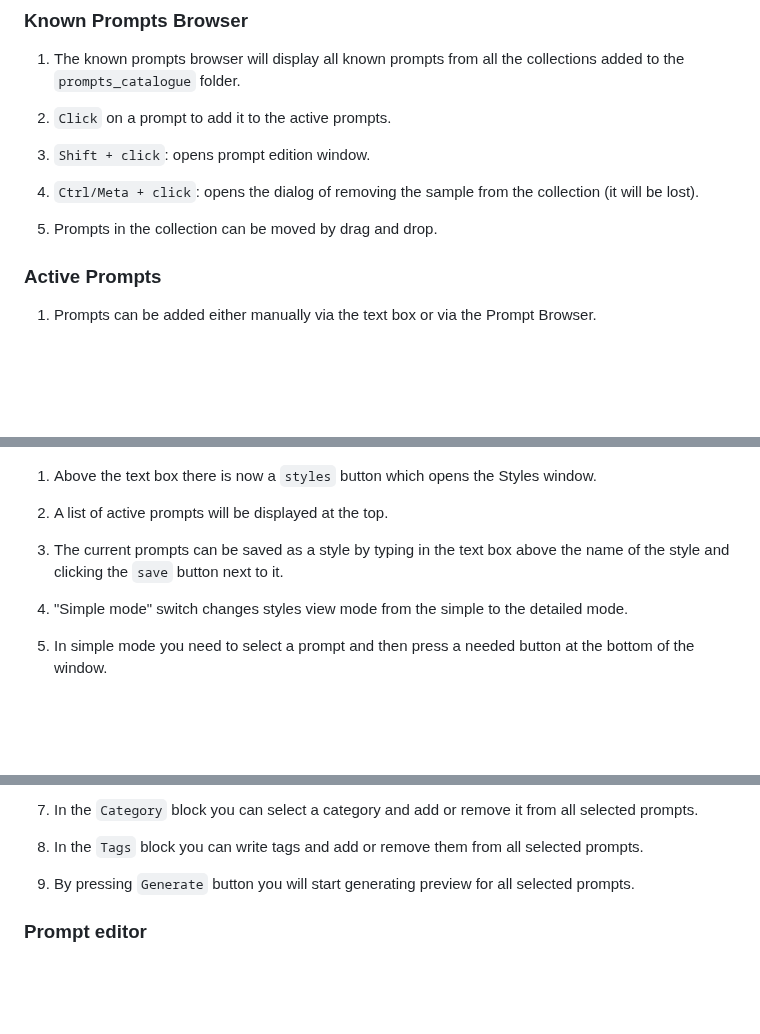
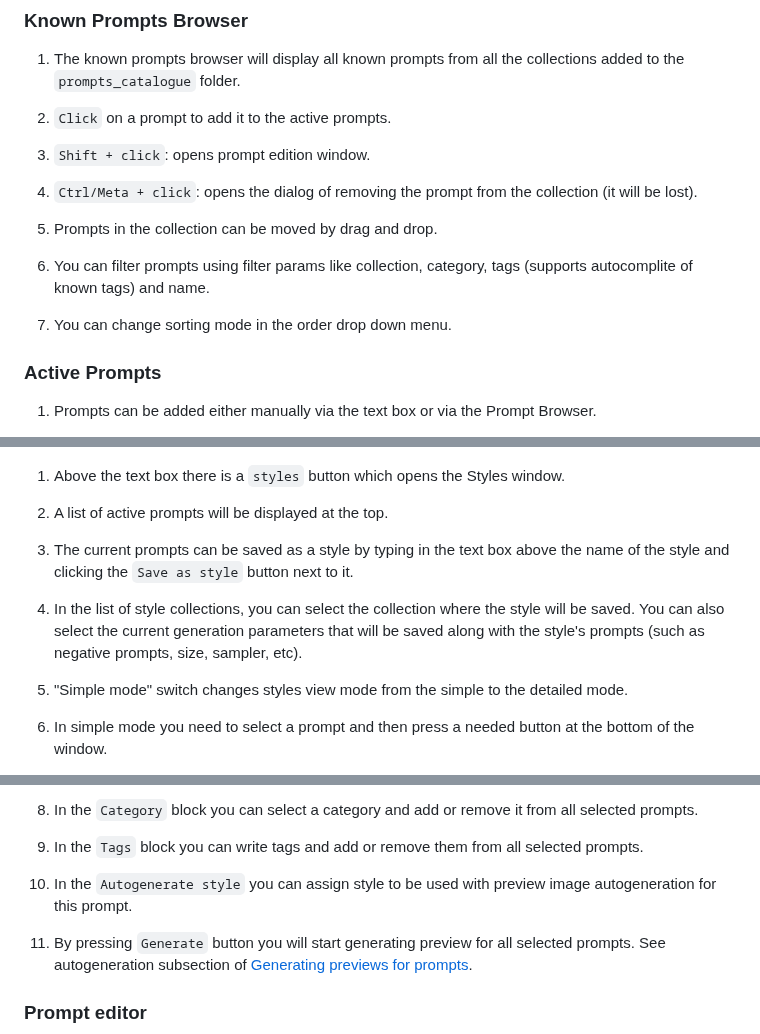
Before and after one commit to AlpacaInTheNight/PromptsBrowser, a Markdown page: README.md, 3 parts joined by grey strips. Drawn GitHub-style; blank space fills up the shorter version.

```diff
--- a/README.md
+++ b/README.md
@@ -40,10 +40,13 @@ This extension modifies the DOM directly, without working through any API for su
 
 3. `Shift + click`: opens prompt edition window.
 
-4. `Ctrl/Meta + click`: opens the dialog of removing the sample from the collection (it will be lost).
+4. `Ctrl/Meta + click`: opens the dialog of removing the prompt from the collection (it will be lost).
 
 5. Prompts in the collection can be moved by drag and drop.
 
+6. You can filter prompts using filter params like collection, category, tags (supports autocomplite of known tags) and name.
+
+7. You can change sorting mode in the order drop down menu.
 
 ### Active Prompts
 
@@ -93,11 +105,13 @@ This extension modifies the DOM directly, without working through any API for su
 
 ![](img/styles.jpg)
 
-1. Above the text box there is now a `styles` button which opens the Styles window.
+1. Above the text box there is a `styles` button which opens the Styles window.
 
 1. A list of active prompts will be displayed at the top.
 
-1. The current prompts can be saved as a style by typing in the text box above the name of the style and clicking the `save` button next to it.
+1. The current prompts can be saved as a style by typing in the text box above the name of the style and clicking the `Save as style` button next to it.
+
+1. In the list of style collections, you can select the collection where the style will be saved. You can also select the current generation parameters that will be saved along with the style's prompts (such as negative prompts, size, sampler, etc).
 
 1. "Simple mode" switch changes styles view mode from the simple to the detailed mode.
 
@@ -134,7 +150,9 @@ This extension modifies the DOM directly, without working through any API for su
 
 1. In the `Tags` block you can write tags and add or remove them from all selected prompts.
 
-1. By pressing `Generate` button you will start generating preview for all selected prompts.
+1. In the `Autogenerate style` you can assign style to be used with preview image autogeneration for this prompt.
+
+1. By pressing `Generate` button you will start generating preview for all selected prompts. See autogeneration subsection of [Generating previews for prompts](#generating-previews-for-prompts).
 
 ### Prompt editor
 
```
Also changed, not shown: other parts of README.md (+28 -7 lines).
